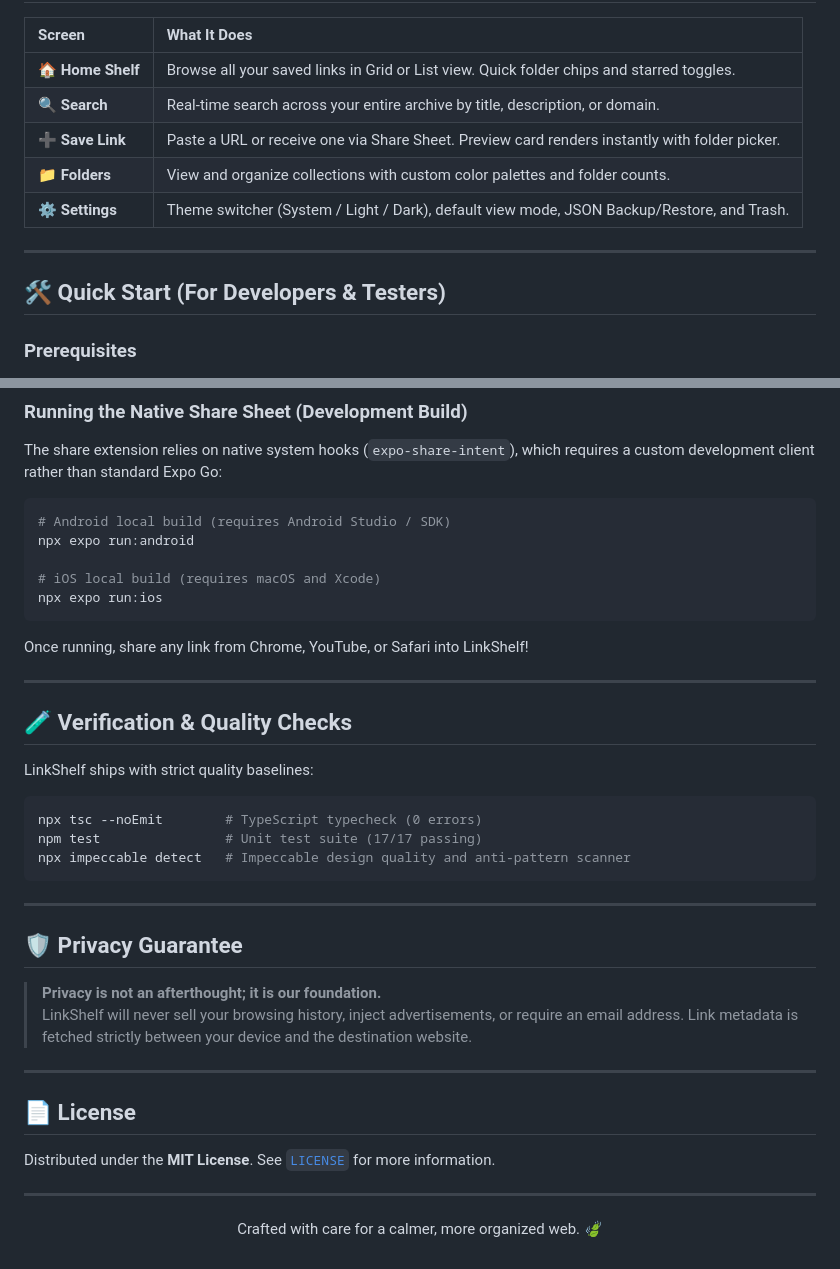
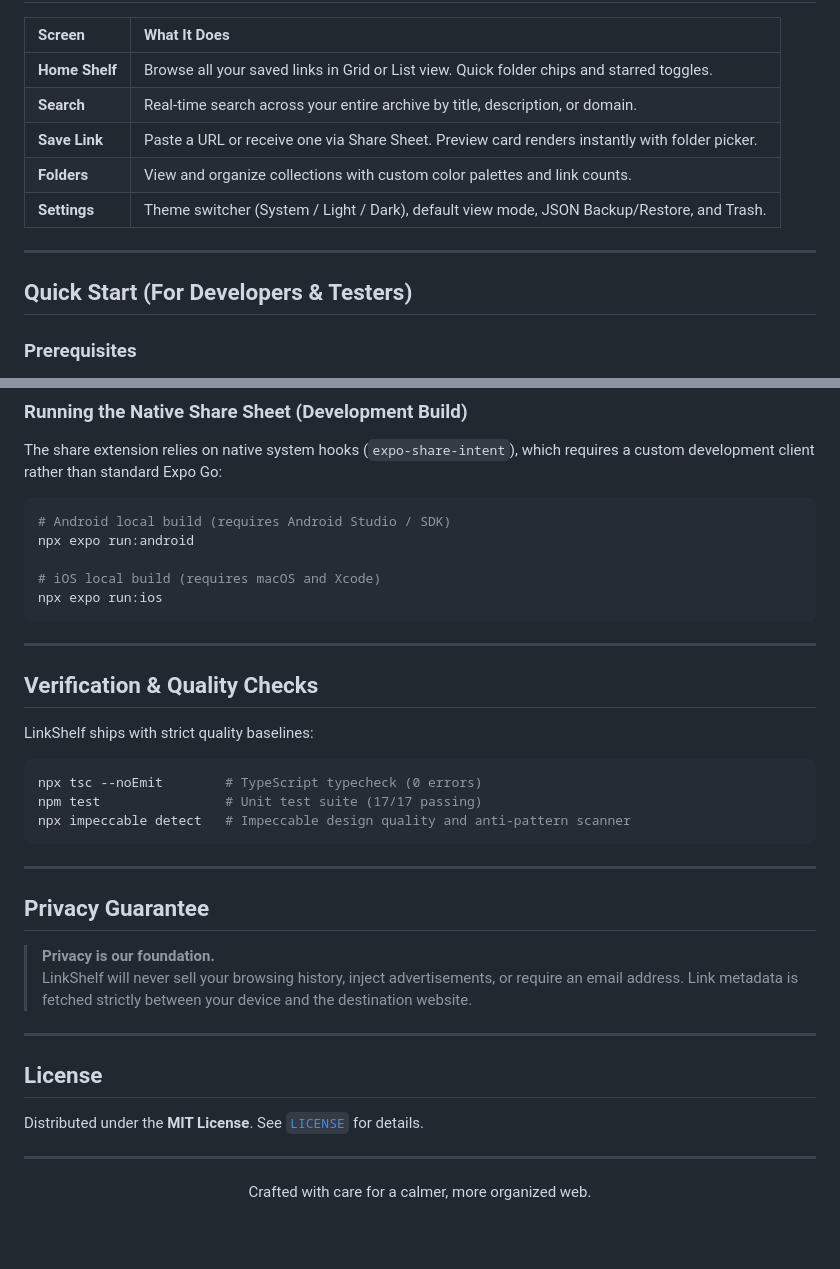
Before and after one commit to dhruvp-dev/LinkShelf, a Markdown page: README.md, 2 parts joined by grey strips. Drawn GitHub-style; blank space fills up the shorter version.

````diff
--- a/README.md
+++ b/README.md
@@ -66,15 +66,15 @@ Built following **Kevin's 10 Rules for Polished UI** and Emil Kowalski’s fluid
 
 | Screen | What It Does |
 | :--- | :--- |
-| **🏠 Home Shelf** | Browse all your saved links in Grid or List view. Quick folder chips and starred toggles. |
-| **🔍 Search** | Real-time search across your entire archive by title, description, or domain. |
-| **➕ Save Link** | Paste a URL or receive one via Share Sheet. Preview card renders instantly with folder picker. |
-| **📁 Folders** | View and organize collections with custom color palettes and folder counts. |
-| **⚙️ Settings** | Theme switcher (System / Light / Dark), default view mode, JSON Backup/Restore, and Trash. |
+| **Home Shelf** | Browse all your saved links in Grid or List view. Quick folder chips and starred toggles. |
+| **Search** | Real-time search across your entire archive by title, description, or domain. |
+| **Save Link** | Paste a URL or receive one via Share Sheet. Preview card renders instantly with folder picker. |
+| **Folders** | View and organize collections with custom color palettes and link counts. |
+| **Settings** | Theme switcher (System / Light / Dark), default view mode, JSON Backup/Restore, and Trash. |
 
 ---
 
-## 🛠️ Quick Start (For Developers & Testers)
+## Quick Start (For Developers & Testers)
 
 ### Prerequisites
 - [Node.js](https://nodejs.org/) (v18+)
@@ -106,11 +106,9 @@ npx expo run:android
 npx expo run:ios
 ```
 
-Once running, share any link from Chrome, YouTube, or Safari into LinkShelf!
-
 ---
 
-## 🧪 Verification & Quality Checks
+## Verification & Quality Checks
 
 LinkShelf ships with strict quality baselines:
 
@@ -122,19 +120,19 @@ npx impeccable detect   # Impeccable design quality and anti-pattern scanner
 
 ---
 
-## 🛡️ Privacy Guarantee
+## Privacy Guarantee
 
-> **Privacy is not an afterthought; it is our foundation.**
+> **Privacy is our foundation.**
 > LinkShelf will never sell your browsing history, inject advertisements, or require an email address. Link metadata is fetched strictly between your device and the destination website.
 
 ---
 
-## 📄 License
+## License
 
-Distributed under the **MIT License**. See [`LICENSE`](LICENSE) for more information.
+Distributed under the **MIT License**. See [`LICENSE`](LICENSE) for details.
 
 ---
 
 <p align="center">
-  Crafted with care for a calmer, more organized web. 🍃
+  Crafted with care for a calmer, more organized web.
 </p>
````
Also changed, not shown: other parts of README.md (+23 -23 lines).
